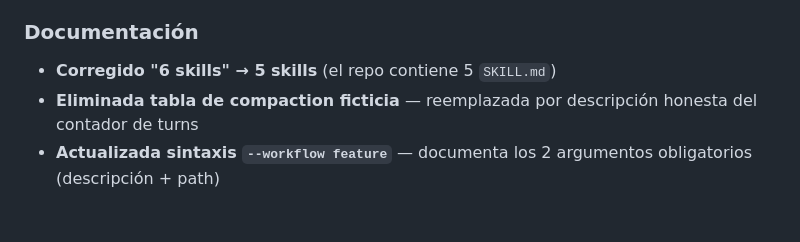
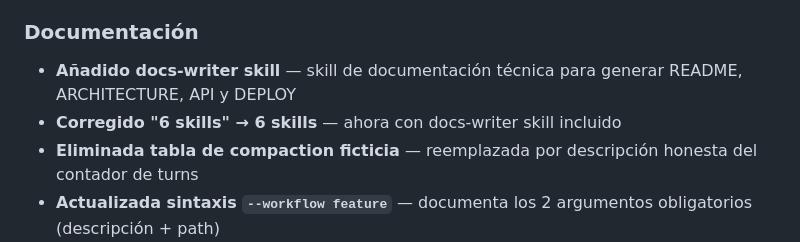
Before and after one commit to isnardokun/opencode-global-config, a Markdown page: CHANGELOG.md, the part around one of its changes. Rendered like a GitHub page; blank space fills up the shorter version.

```diff
--- a/CHANGELOG.md
+++ b/CHANGELOG.md
@@ -27,7 +27,8 @@ Todos los cambios notables de este proyecto se documentarán en este archivo.
 
 ### Documentación
 
-- **Corregido "6 skills" → 5 skills** (el repo contiene 5 `SKILL.md`)
+- **Añadido docs-writer skill** — skill de documentación técnica para generar README, ARCHITECTURE, API y DEPLOY
+- **Corregido "6 skills" → 6 skills** — ahora con docs-writer skill incluido
 - **Eliminada tabla de compaction ficticia** — reemplazada por descripción honesta del contador de turns
 - **Actualizada sintaxis `--workflow feature`** — documenta los 2 argumentos obligatorios (descripción + path)
 - **Changelog honesto** — separado lo que v1.6 documentó vs lo que v1.7 realmente implementó
```
Also changed, not shown: other parts of CHANGELOG.md (+0 -2 lines), README.md (+3 -2 lines), skills/docs-writer/SKILL.md (added, +126 -0 lines).
